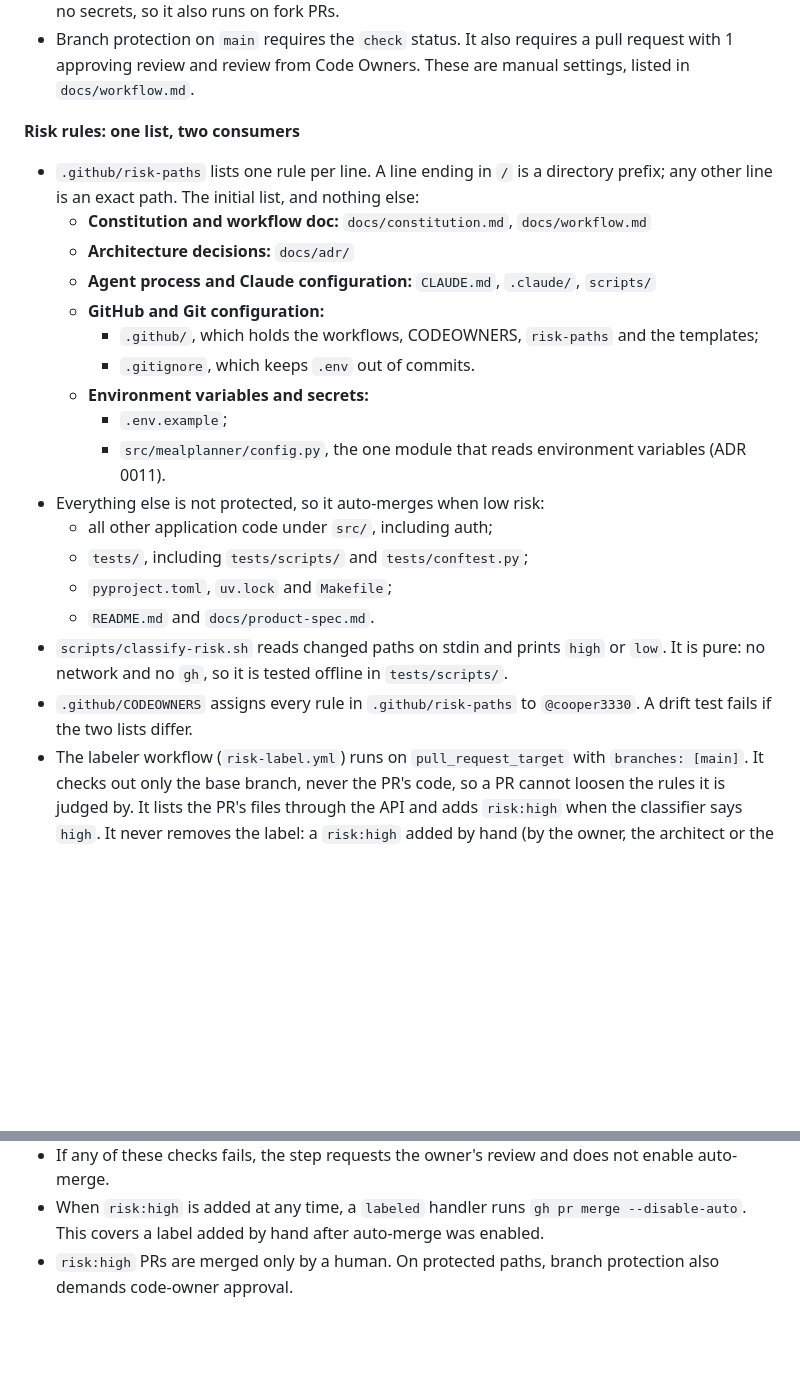
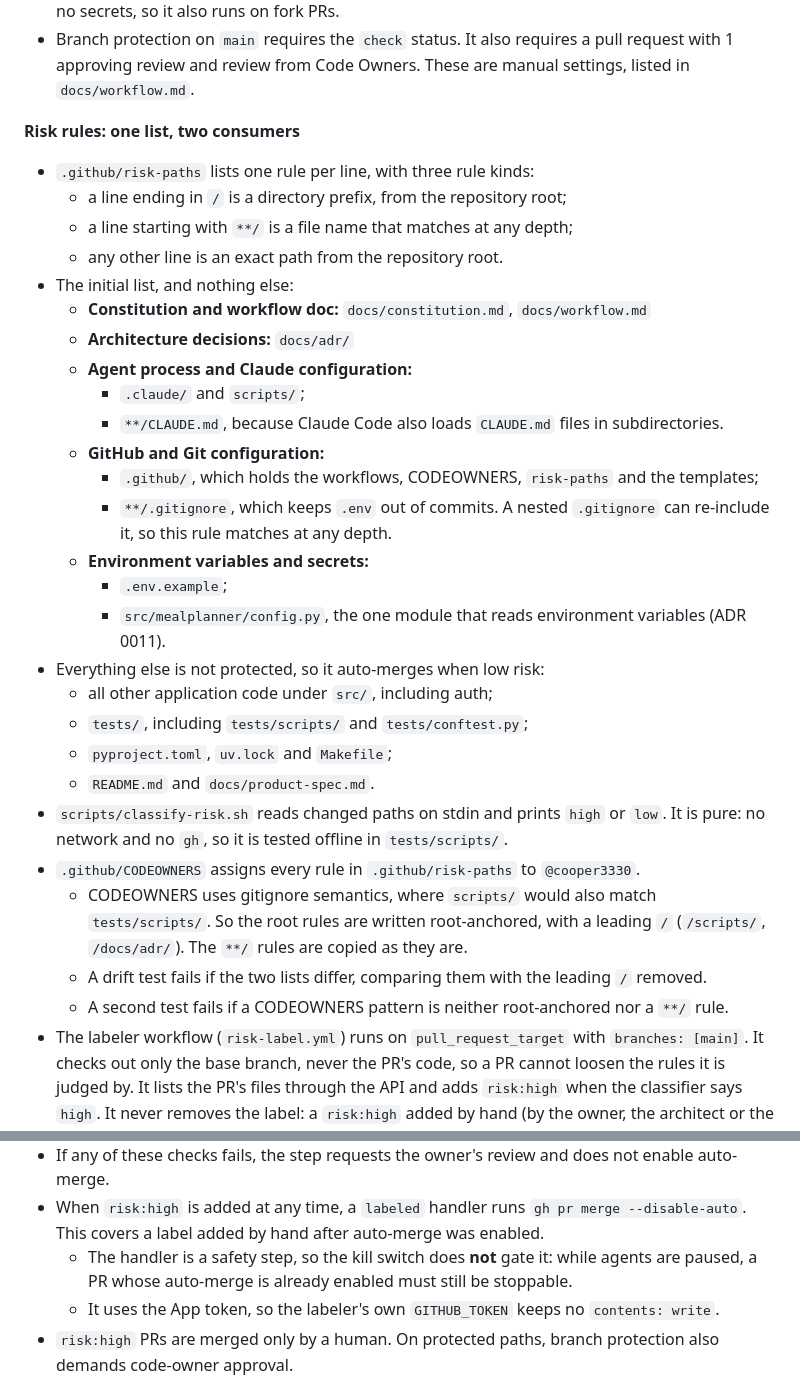
Before and after one commit to cooper3330/weekly-meal-planner, a Markdown page: docs/adr/0013-risk-based-merge-gate.md, 2 parts joined by grey strips. GitHub-like rendering; blank space fills up the shorter version.

Commit message:
ADR 0013: root-anchored CODEOWNERS, any-depth CLAUDE.md and .gitignore rules, ungated disable-auto (refs #4)
- CODEOWNERS patterns are root-anchored (/scripts/), so they do not also
  match tests/scripts/ under gitignore semantics; the drift test compares
  the lists without the leading slash.
- New rule kind **/NAME for files that matter at any depth: CLAUDE.md
  (Claude Code loads nested ones) and .gitignore (a nested one can
  re-include .env).
- The risk:high disable-auto handler is not behind the kill switch and
  uses the App token.

Co-Authored-By: Claude Opus 5.5 <noreply@anthropic.com>

```diff
--- a/docs/adr/0013-risk-based-merge-gate.md
+++ b/docs/adr/0013-risk-based-merge-gate.md
@@ -25,13 +25,19 @@ Principle 7 says the suite is the definition of done; ADR 0010 makes `make check
 - Branch protection on `main` requires the `check` status. It also requires a pull request with 1 approving review and review from Code Owners. These are manual settings, listed in `docs/workflow.md`.
 
 **Risk rules: one list, two consumers**
-- `.github/risk-paths` lists one rule per line. A line ending in `/` is a directory prefix; any other line is an exact path. The initial list, and nothing else:
+- `.github/risk-paths` lists one rule per line, with three rule kinds:
+  - a line ending in `/` is a directory prefix, from the repository root;
+  - a line starting with `**/` is a file name that matches at any depth;
+  - any other line is an exact path from the repository root.
+- The initial list, and nothing else:
   - **Constitution and workflow doc:** `docs/constitution.md`, `docs/workflow.md`
   - **Architecture decisions:** `docs/adr/`
-  - **Agent process and Claude configuration:** `CLAUDE.md`, `.claude/`, `scripts/`
+  - **Agent process and Claude configuration:**
+    - `.claude/` and `scripts/`;
+    - `**/CLAUDE.md`, because Claude Code also loads `CLAUDE.md` files in subdirectories.
   - **GitHub and Git configuration:**
     - `.github/`, which holds the workflows, CODEOWNERS, `risk-paths` and the templates;
-    - `.gitignore`, which keeps `.env` out of commits.
+    - `**/.gitignore`, which keeps `.env` out of commits. A nested `.gitignore` can re-include it, so this rule matches at any depth.
   - **Environment variables and secrets:**
     - `.env.example`;
     - `src/mealplanner/config.py`, the one module that reads environment variables (ADR 0011).
@@ -41,7 +47,10 @@ Principle 7 says the suite is the definition of done; ADR 0010 makes `make check
   - `pyproject.toml`, `uv.lock` and `Makefile`;
   - `README.md` and `docs/product-spec.md`.
 - `scripts/classify-risk.sh` reads changed paths on stdin and prints `high` or `low`. It is pure: no network and no `gh`, so it is tested offline in `tests/scripts/`.
-- `.github/CODEOWNERS` assigns every rule in `.github/risk-paths` to `@cooper3330`. A drift test fails if the two lists differ.
+- `.github/CODEOWNERS` assigns every rule in `.github/risk-paths` to `@cooper3330`.
+  - CODEOWNERS uses gitignore semantics, where `scripts/` would also match `tests/scripts/`. So the root rules are written root-anchored, with a leading `/` (`/scripts/`, `/docs/adr/`). The `**/` rules are copied as they are.
+  - A drift test fails if the two lists differ, comparing them with the leading `/` removed.
+  - A second test fails if a CODEOWNERS pattern is neither root-anchored nor a `**/` rule.
 - The labeler workflow (`risk-label.yml`) runs on `pull_request_target` with `branches: [main]`. It checks out only the base branch, never the PR's code, so a PR cannot loosen the rules it is judged by. It lists the PR's files through the API and adds `risk:high` when the classifier says `high`. It never removes the label: a `risk:high` added by hand (by the owner, the architect or the reviewer) always sticks, and only a human removes it.
 
 **Reviewer agent (FR-3)**
@@ -68,6 +77,8 @@ Principle 7 says the suite is the definition of done; ADR 0010 makes `make check
 - GitHub then merges once the required `check` status and the approval are in place.
 - If any of these checks fails, the step requests the owner's review and does not enable auto-merge.
 - When `risk:high` is added at any time, a `labeled` handler runs `gh pr merge --disable-auto`. This covers a label added by hand after auto-merge was enabled.
+  - The handler is a safety step, so the kill switch does **not** gate it: while agents are paused, a PR whose auto-merge is already enabled must still be stoppable.
+  - It uses the App token, so the labeler's own `GITHUB_TOKEN` keeps no `contents: write`.
 - `risk:high` PRs are merged only by a human. On protected paths, branch protection also demands code-owner approval.
 
 ## Alternatives considered
```
